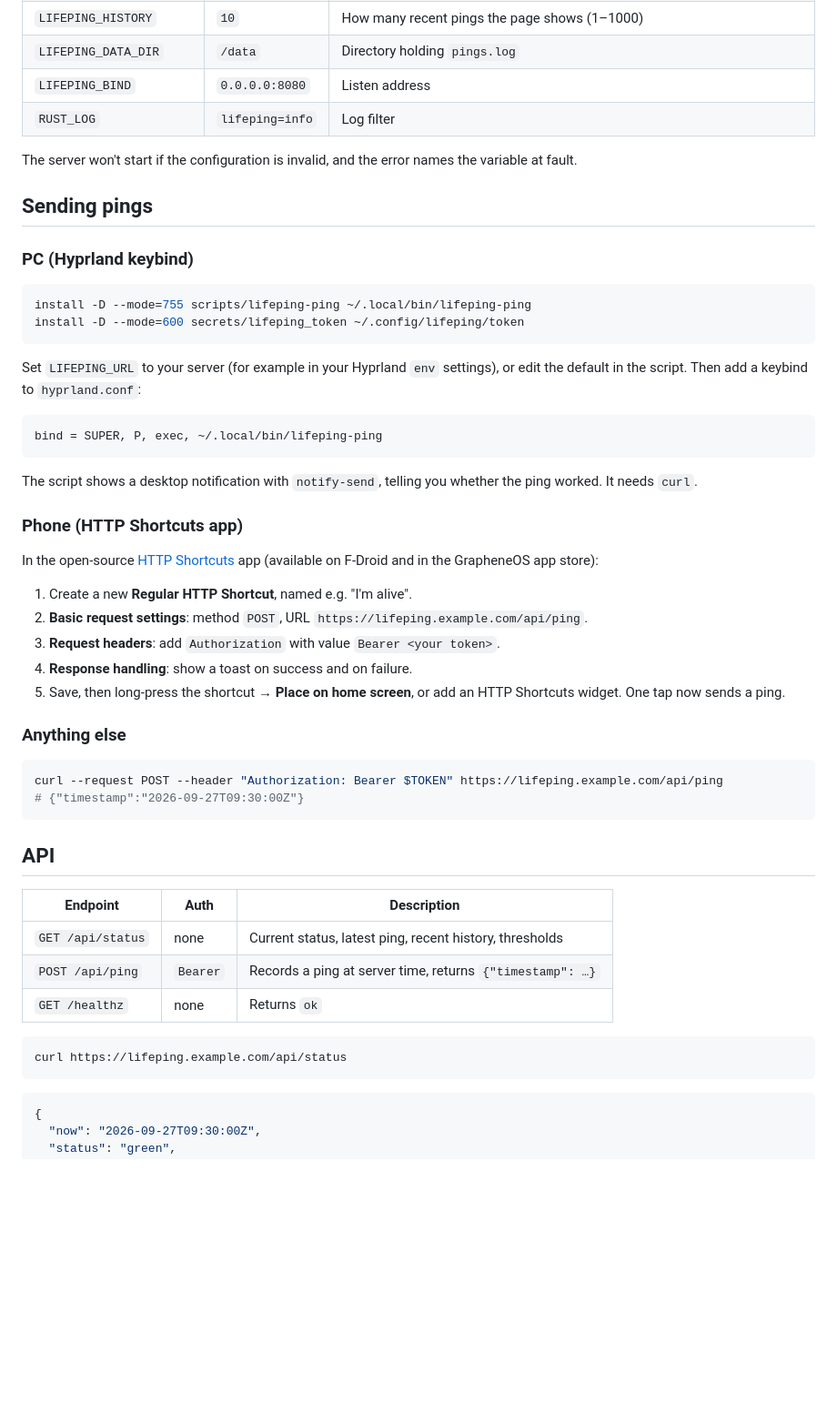
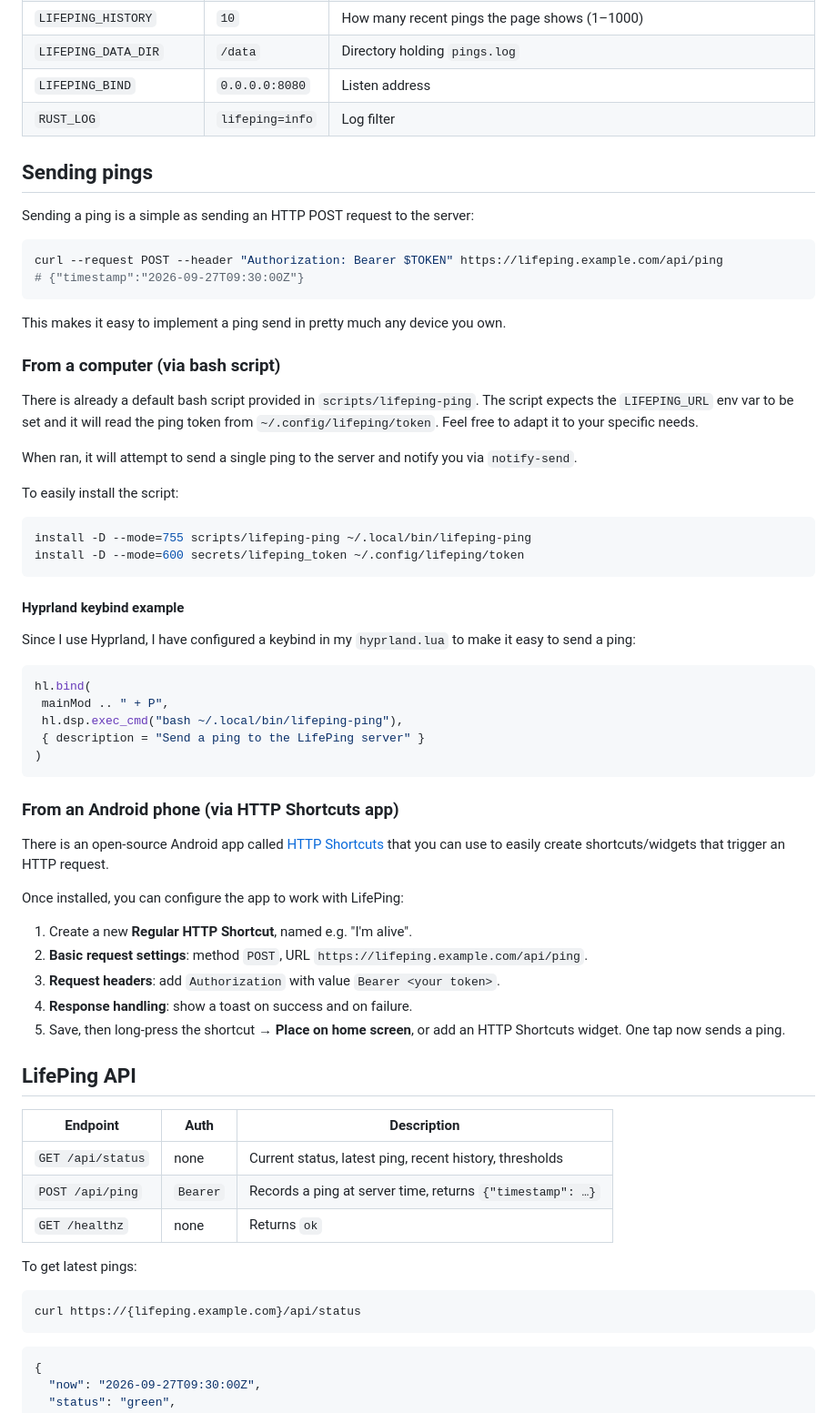
Before and after one commit to coko7/lifeping, a Markdown page: README.md, the part around one of its changes. Shown at 91% size. Drawn GitHub-style; blank space fills up the shorter version.

Commit message:
docs: update README

````diff
--- a/README.md
+++ b/README.md
@@ -57,33 +49,48 @@ kept forever; the file is plain text and safe to back up or read by hand.
 | `LIFEPING_BIND` | `0.0.0.0:8080` | Listen address |
 | `RUST_LOG` | `lifeping=info` | Log filter |
 
-The server won't start if the configuration is invalid, and the error names
-the variable at fault.
-
 ## Sending pings
 
-### PC (Hyprland keybind)
+Sending a ping is a simple as sending an HTTP POST request to the server:
+
+```sh
+curl --request POST --header "Authorization: Bearer $TOKEN" https://lifeping.example.com/api/ping
+# {"timestamp":"2026-09-27T09:30:00Z"}
+```
+
+This makes it easy to implement a ping send in pretty much any device you own.
+
+### From a computer (via bash script)
+
+There is already a default bash script provided in `scripts/lifeping-ping`.
+The script expects the `LIFEPING_URL` env var to be set and it will read the ping token from `~/.config/lifeping/token`. Feel free to adapt it to your specific needs.
+
+When ran, it will attempt to send a single ping to the server and notify you via `notify-send`.
+
+To easily install the script:
 
 ```sh
 install -D --mode=755 scripts/lifeping-ping ~/.local/bin/lifeping-ping
 install -D --mode=600 secrets/lifeping_token ~/.config/lifeping/token
 ```
 
-Set `LIFEPING_URL` to your server (for example in your Hyprland `env`
-settings), or edit the default in the script. Then add a keybind to
-`hyprland.conf`:
+#### Hyprland keybind example
 
-```
-bind = SUPER, P, exec, ~/.local/bin/lifeping-ping
+Since I use Hyprland, I have configured a keybind in my `hyprland.lua` to make it easy to send a ping:
+
+```lua
+hl.bind(
+ mainMod .. " + P",
+ hl.dsp.exec_cmd("bash ~/.local/bin/lifeping-ping"),
+ { description = "Send a ping to the LifePing server" }
+)
 ```
 
-The script shows a desktop notification with `notify-send`, telling you
-whether the ping worked. It needs `curl`.
+### From an Android phone (via HTTP Shortcuts app)
 
-### Phone (HTTP Shortcuts app)
+There is an open-source Android app called [HTTP Shortcuts](https://http-shortcuts.rmy.ch/) that you can use to easily create shortcuts/widgets that trigger an HTTP request.
 
-In the open-source [HTTP Shortcuts](https://http-shortcuts.rmy.ch/) app
-(available on F-Droid and in the GrapheneOS app store):
+Once installed, you can configure the app to work with LifePing:
 
 1. Create a new **Regular HTTP Shortcut**, named e.g. "I'm alive".
 2. **Basic request settings**: method `POST`, URL
@@ -93,23 +100,18 @@ In the open-source [HTTP Shortcuts](https://http-shortcuts.rmy.ch/) app
 5. Save, then long-press the shortcut → **Place on home screen**, or add an
    HTTP Shortcuts widget. One tap now sends a ping.
 
-### Anything else
-
-```sh
-curl --request POST --header "Authorization: Bearer $TOKEN" https://lifeping.example.com/api/ping
-# {"timestamp":"2026-09-27T09:30:00Z"}
-```
-
-## API
+## LifePing API
 
 | Endpoint | Auth | Description |
-|---|---|---|
+| --- | --- | --- |
 | `GET /api/status` | none | Current status, latest ping, recent history, thresholds |
 | `POST /api/ping` | `Bearer` | Records a ping at server time, returns `{"timestamp": …}` |
 | `GET /healthz` | none | Returns `ok` |
 
+To get latest pings:
+
 ```sh
-curl https://lifeping.example.com/api/status
+curl https://{lifeping.example.com}/api/status
 ```
 
 ```json
````
Also changed, not shown: other parts of README.md (+6 -14 lines).
